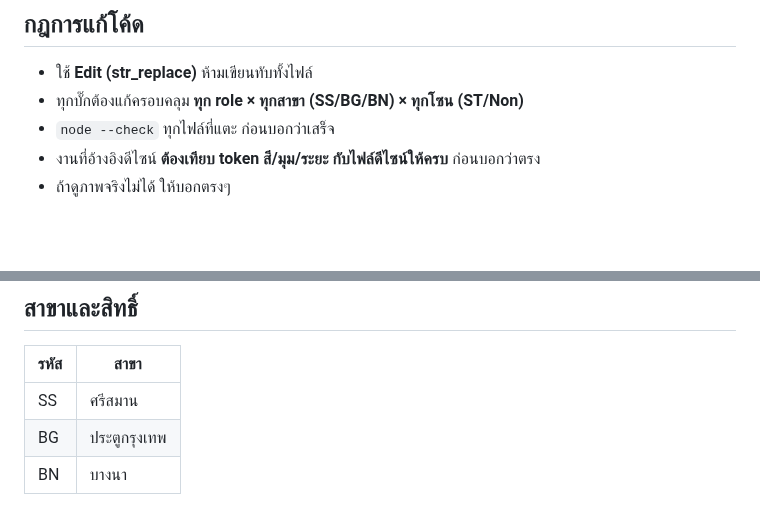
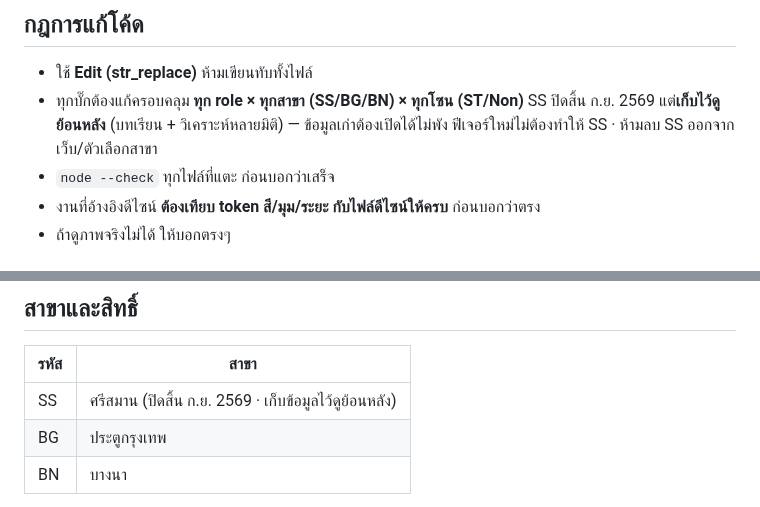
Before and after one commit to GenZeus-web/saveone-go-admin, a Markdown page: CLAUDE.md, 2 parts joined by grey strips. Rendered like a GitHub page; blank space fills up the shorter version.

Commit message:
Keep SS as a read-only history branch after it closes (docs)
SS (Srisaman) closes at the end of September 2569. The owner wants its
data kept for lessons learned and multi-angle analysis, not removed.
CLAUDE.md now says: old SS data must still open without errors, new
features need not support SS, and SS must not be removed from the site.

Co-Authored-By: Claude Opus 5.5 <noreply@anthropic.com>

```diff
--- a/CLAUDE.md
+++ b/CLAUDE.md
@@ -45,6 +45,8 @@
 
 - ใช้ **Edit (str_replace)** ห้ามเขียนทับทั้งไฟล์
 - ทุกบั๊กต้องแก้ครอบคลุม **ทุก role × ทุกสาขา (SS/BG/BN) × ทุกโซน (ST/Non)**
+  SS ปิดสิ้น ก.ย. 2569 แต่**เก็บไว้ดูย้อนหลัง** (บทเรียน + วิเคราะห์หลายมิติ) — ข้อมูลเก่าต้องเปิดได้ไม่พัง
+  ฟีเจอร์ใหม่ไม่ต้องทำให้ SS · ห้ามลบ SS ออกจากเว็บ/ตัวเลือกสาขา
 - `node --check` ทุกไฟล์ที่แตะ ก่อนบอกว่าเสร็จ
 - งานที่อ้างอิงดีไซน์ **ต้องเทียบ token สี/มุม/ระยะ กับไฟล์ดีไซน์ให้ครบ** ก่อนบอกว่าตรง
 - ถ้าดูภาพจริงไม่ได้ ให้บอกตรงๆ
@@ -86,7 +88,7 @@
 
 | รหัส | สาขา |
 |---|---|
-| SS | ศรีสมาน |
+| SS | ศรีสมาน (ปิดสิ้น ก.ย. 2569 · เก็บข้อมูลไว้ดูย้อนหลัง) |
 | BG | ประตูกรุงเทพ |
 | BN | บางนา |
 
```
